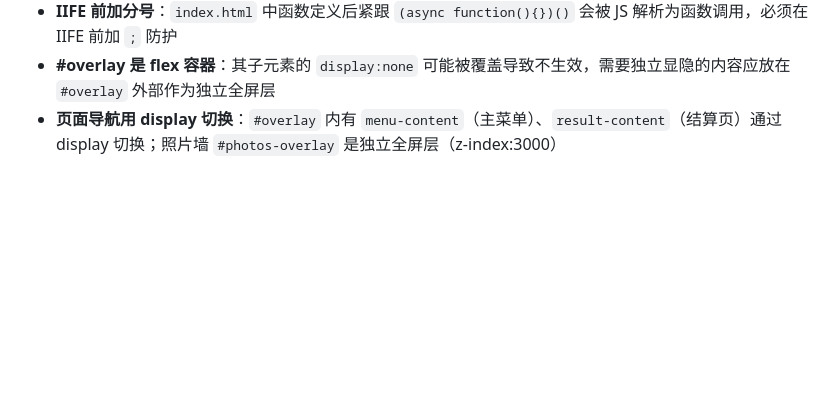
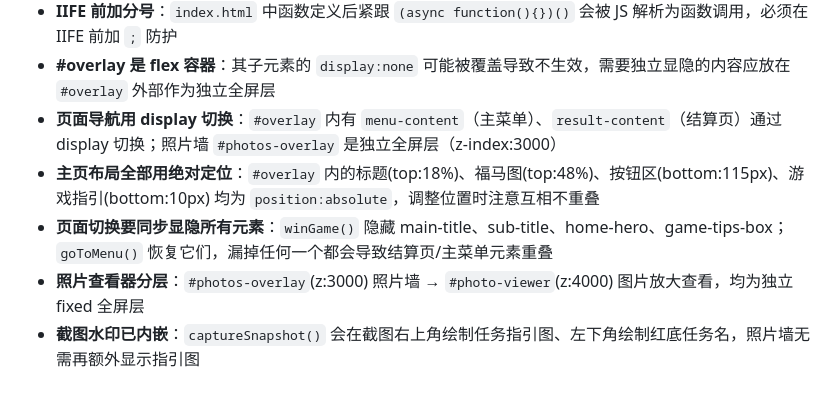
Before and after one commit to rita911018/neck-exercise-game, a Markdown page: claude.md, the part around the change. GitHub-like rendering; blank space fills up the shorter version.

Commit message:
更新 claude.md：添加主页布局和照片查看器经验教训
Co-Authored-By: Claude Opus 4.6 <noreply@anthropic.com>

```diff
--- a/claude.md
+++ b/claude.md
@@ -170,3 +170,7 @@ tools to resolve library id and get library docs without me having to explicitly
 - **IIFE 前加分号**：`index.html` 中函数定义后紧跟 `(async function(){})()` 会被 JS 解析为函数调用，必须在 IIFE 前加 `;` 防护
 - **#overlay 是 flex 容器**：其子元素的 `display:none` 可能被覆盖导致不生效，需要独立显隐的内容应放在 `#overlay` 外部作为独立全屏层
 - **页面导航用 display 切换**：`#overlay` 内有 `menu-content`（主菜单）、`result-content`（结算页）通过 display 切换；照片墙 `#photos-overlay` 是独立全屏层（z-index:3000）
+- **主页布局全部用绝对定位**：`#overlay` 内的标题(top:18%)、福马图(top:48%)、按钮区(bottom:115px)、游戏指引(bottom:10px) 均为 `position:absolute`，调整位置时注意互相不重叠
+- **页面切换要同步显隐所有元素**：`winGame()` 隐藏 main-title、sub-title、home-hero、game-tips-box；`goToMenu()` 恢复它们，漏掉任何一个都会导致结算页/主菜单元素重叠
+- **照片查看器分层**：`#photos-overlay`(z:3000) 照片墙 → `#photo-viewer`(z:4000) 图片放大查看，均为独立 fixed 全屏层
+- **截图水印已内嵌**：`captureSnapshot()` 会在截图右上角绘制任务指引图、左下角绘制红底任务名，照片墙无需再额外显示指引图
```
